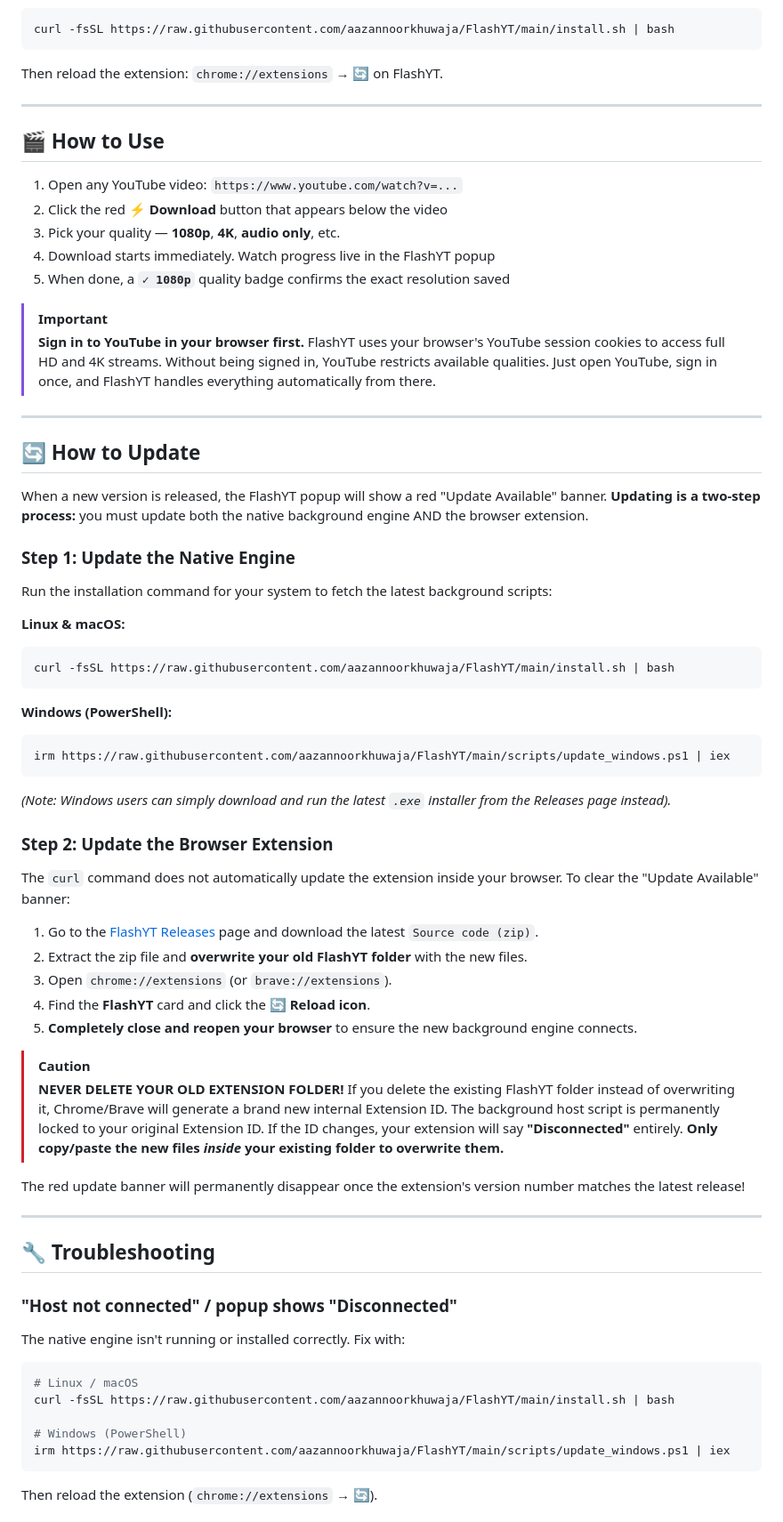
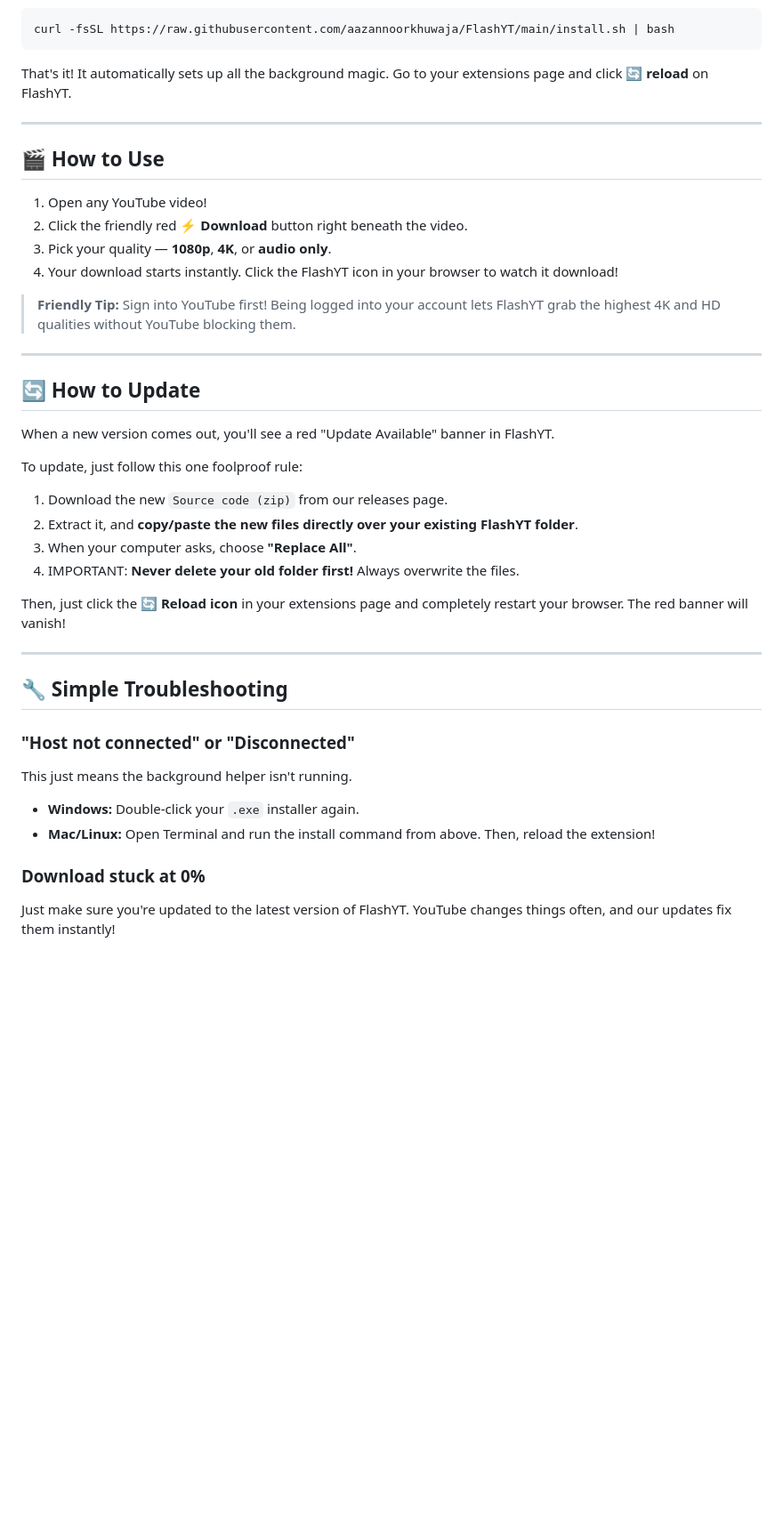
Before and after one commit to aazannoorkhuwaja/FlashYT, a Markdown page: README.md, the part around one of its changes. Shown at 89% size. Rendered like a GitHub page; blank space fills up the shorter version.

````diff
--- a/README.md
+++ b/README.md
@@ -79,71 +74,43 @@ FlashYT is built to **just work** — for everyone, on every machine, in every b
 curl -fsSL https://raw.githubusercontent.com/aazannoorkhuwaja/FlashYT/main/install.sh | bash
 ```
 
-Then reload the extension: `chrome://extensions` → 🔄 on FlashYT.
+That's it! It automatically sets up all the background magic. Go to your extensions page and click **🔄 reload** on FlashYT.
 
 ---
 
 ## 🎬 How to Use
 
-1. Open any YouTube video: `https://www.youtube.com/watch?v=...`
-2. Click the red **⚡ Download** button that appears below the video
-3. Pick your quality — **1080p**, **4K**, **audio only**, etc.
-4. Download starts immediately. Watch progress live in the FlashYT popup
-5. When done, a **`✓ 1080p`** quality badge confirms the exact resolution saved
+1. Open any YouTube video!
+2. Click the friendly red **⚡ Download** button right beneath the video.
+3. Pick your quality — **1080p**, **4K**, or **audio only**.
+4. Your download starts instantly. Click the FlashYT icon in your browser to watch it download!
 
-> [!IMPORTANT]
-> **Sign in to YouTube in your browser first.**
-> FlashYT uses your browser's YouTube session cookies to access full HD and 4K streams.
-> Without being signed in, YouTube restricts available qualities.
-> Just open YouTube, sign in once, and FlashYT handles everything automatically from there.
+> **Friendly Tip:** Sign into YouTube first! Being logged into your account lets FlashYT grab the highest 4K and HD qualities without YouTube blocking them.
 
 ---
 
 ## 🔄 How to Update
 
-When a new version is released, the FlashYT popup will show a red "Update Available" banner. **Updating is a two-step process:** you must update both the native background engine AND the browser extension.
+When a new version comes out, you'll see a red "Update Available" banner in FlashYT.
 
-### Step 1: Update the Native Engine
-Run the installation command for your system to fetch the latest background scripts:
+To update, just follow this one foolproof rule:
+1. Download the new `Source code (zip)` from our releases page.
+2. Extract it, and **copy/paste the new files directly over your existing FlashYT folder**.
+3. When your computer asks, choose **"Replace All"**.
+4. IMPORTANT: **Never delete your old folder first!** Always overwrite the files.
 
-**Linux & macOS:**
-```bash
-curl -fsSL https://raw.githubusercontent.com/aazannoorkhuwaja/FlashYT/main/install.sh | bash
-```
-
-**Windows (PowerShell):**
-```powershell
-irm https://raw.githubusercontent.com/aazannoorkhuwaja/FlashYT/main/scripts/update_windows.ps1 | iex
-```
-*(Note: Windows users can simply download and run the latest `.exe` installer from the Releases page instead).*
-
-### Step 2: Update the Browser Extension
-The `curl` command does not automatically update the extension inside your browser. To clear the "Update Available" banner:
-1. Go to the [FlashYT Releases](https://github.com/aazannoorkhuwaja/FlashYT/releases/latest) page and download the latest `Source code (zip)`.
-2. Extract the zip file and **overwrite your old FlashYT folder** with the new files.
-3. Open `chrome://extensions` (or `brave://extensions`).
-4. Find the **FlashYT** card and click the **🔄 Reload icon**.
-5. **Completely close and reopen your browser** to ensure the new background engine connects.
-
-> [!CAUTION]
-> **NEVER DELETE YOUR OLD EXTENSION FOLDER!**
-> If you delete the existing FlashYT folder instead of overwriting it, Chrome/Brave will generate a brand new internal Extension ID. The background host script is permanently locked to your original Extension ID. If the ID changes, your extension will say **"Disconnected"** entirely.
-> **Only copy/paste the new files *inside* your existing folder to overwrite them.**
-
-The red update banner will permanently disappear once the extension's version number matches the latest release!
+Then, just click the **🔄 Reload icon** in your extensions page and completely restart your browser. The red banner will vanish!
 
 ---
 
-## 🔧 Troubleshooting
+## 🔧 Simple Troubleshooting
 
-### "Host not connected" / popup shows "Disconnected"
-The native engine isn't running or installed correctly. Fix with:
-```bash
-# Linux / macOS
-curl -fsSL https://raw.githubusercontent.com/aazannoorkhuwaja/FlashYT/main/install.sh | bash
+### "Host not connected" or "Disconnected"
+This just means the background helper isn't running.
+- **Windows:** Double-click your `.exe` installer again.
+- **Mac/Linux:** Open Terminal and run the install command from above.
+Then, reload the extension!
 
-# Windows (PowerShell)
-irm https://raw.githubusercontent.com/aazannoorkhuwaja/FlashYT/main/scripts/update_windows.ps1 | iex
-```
-Then reload the extension (`chrome://extensions` → 🔄).
+### Download stuck at 0%
+Just make sure you're updated to the latest version of FlashYT. YouTube changes things often, and our updates fix them instantly!
 
````
Also changed, not shown: other parts of README.md (+51 -70 lines).
